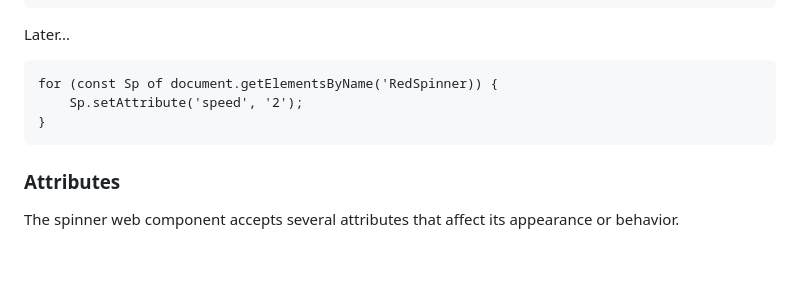
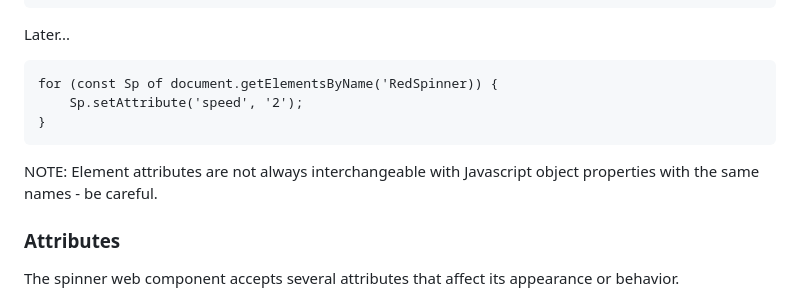
Before and after one commit to bwva/HTML-SpinnerElem, a Markdown page: README.md, the part around the change. GitHub-like rendering; blank space fills up the shorter version.

````diff
--- a/README.md
+++ b/README.md
@@ -71,6 +71,7 @@ for (const Sp of document.getElementsByName('RedSpinner)) {
 	Sp.setAttribute('speed', '2');
 }
 ```
+NOTE: Element attributes are not always interchangeable with Javascript object properties with the same names - be careful.
 ### Attributes
 
 The spinner web component accepts several attributes that affect its appearance or behavior.
````
